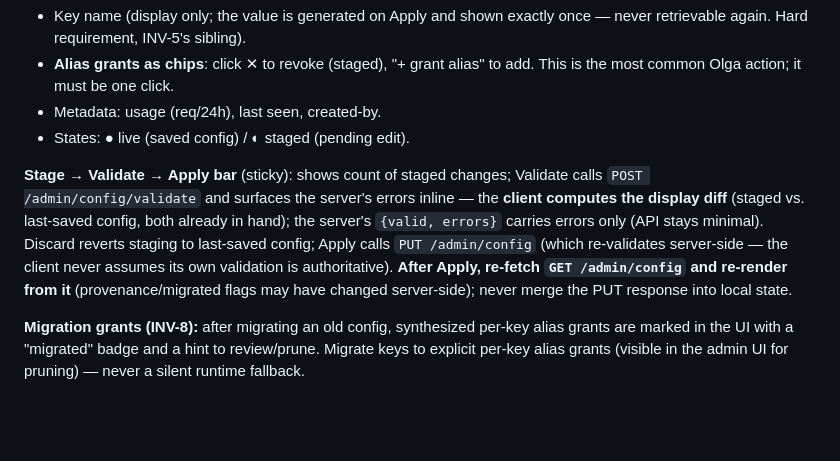
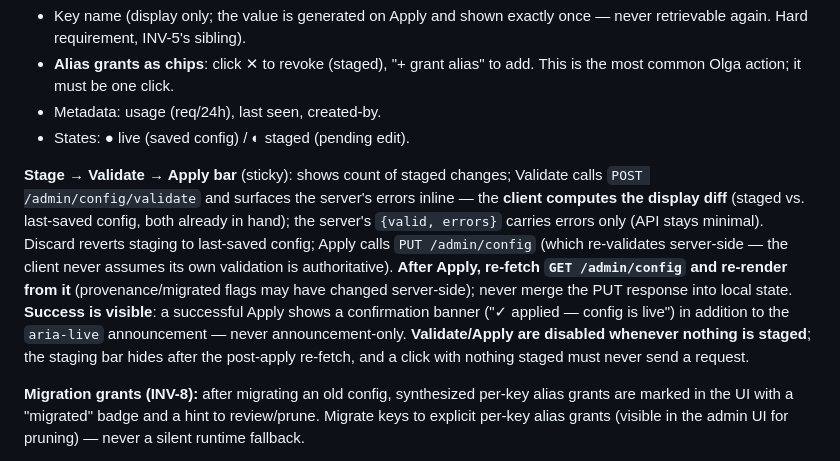
Before and after one commit to teomurgi/headrouter, a Markdown page: docs/ux-spec.md, the part around the change. Drawn GitHub-style; blank space fills up the shorter version.

Commit message:
docs(ux-spec): §3.2 visible apply confirmation + disabled-when-nothing-staged (Sally, specces b817a73)

```diff
--- a/docs/ux-spec.md
+++ b/docs/ux-spec.md
@@ -45,7 +45,7 @@ Two sections, Aliases above Keys (the menu before the diners).
 - Metadata: usage (req/24h), last seen, created-by.
 - States: ● live (saved config) / ◐ staged (pending edit).
 
-**Stage → Validate → Apply bar** (sticky): shows count of staged changes; Validate calls `POST /admin/config/validate` and surfaces the server's errors inline — the **client computes the display diff** (staged vs. last-saved config, both already in hand); the server's `{valid, errors}` carries errors only (API stays minimal). Discard reverts staging to last-saved config; Apply calls `PUT /admin/config` (which re-validates server-side — the client never assumes its own validation is authoritative). **After Apply, re-fetch `GET /admin/config` and re-render from it** (provenance/migrated flags may have changed server-side); never merge the PUT response into local state.
+**Stage → Validate → Apply bar** (sticky): shows count of staged changes; Validate calls `POST /admin/config/validate` and surfaces the server's errors inline — the **client computes the display diff** (staged vs. last-saved config, both already in hand); the server's `{valid, errors}` carries errors only (API stays minimal). Discard reverts staging to last-saved config; Apply calls `PUT /admin/config` (which re-validates server-side — the client never assumes its own validation is authoritative). **After Apply, re-fetch `GET /admin/config` and re-render from it** (provenance/migrated flags may have changed server-side); never merge the PUT response into local state. **Success is visible**: a successful Apply shows a confirmation banner ("✓ applied — config is live") in addition to the `aria-live` announcement — never announcement-only. **Validate/Apply are disabled whenever nothing is staged**; the staging bar hides after the post-apply re-fetch, and a click with nothing staged must never send a request.
 
 **Migration grants (INV-8):** after migrating an old config, synthesized per-key alias grants are marked in the UI with a "migrated" badge and a hint to review/prune. Migrate keys to explicit per-key alias grants (visible in the admin UI for pruning) — never a silent runtime fallback.
 
```
